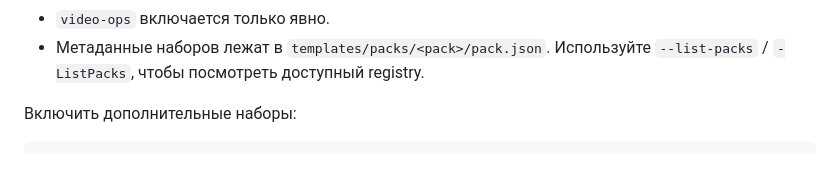
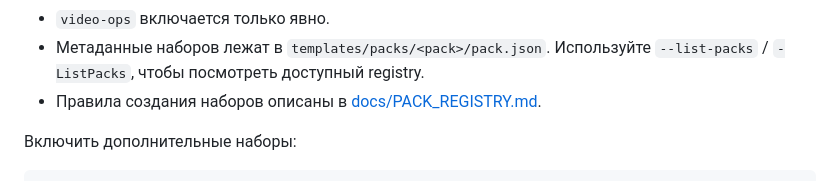
Before and after one commit to ale4ko69/agent-orchestrator-installer, a Markdown page: README.ru.md, the part around the change. Rendered like a GitHub page.

Commit message:
Document pack registry authoring

```diff
--- a/README.ru.md
+++ b/README.ru.md
@@ -127,6 +127,7 @@ CLI-флаги целей переопределяют цели из конфи
 - `specflow` включается только явно и ставит документы spec-driven workflow, правила артефактов и checklist gates.
 - `video-ops` включается только явно.
 - Метаданные наборов лежат в `templates/packs/<pack>/pack.json`. Используйте `--list-packs` / `-ListPacks`, чтобы посмотреть доступный registry.
+- Правила создания наборов описаны в [docs/PACK_REGISTRY.md](./docs/PACK_REGISTRY.md).
 
 Включить дополнительные наборы:
 
```
Also changed, not shown: README.md (+1 -0 lines), docs/PACK_REGISTRY.md (added, +111 -0 lines).
